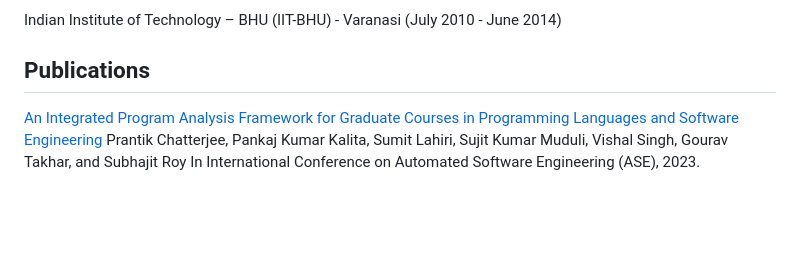
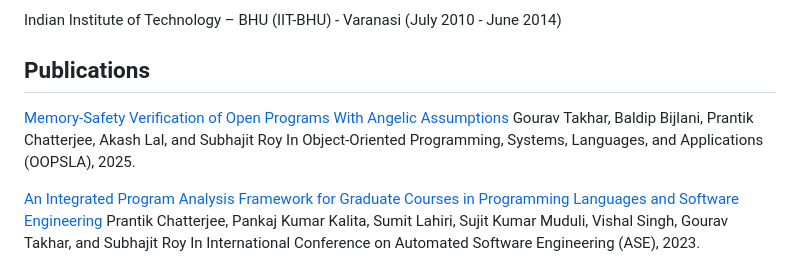
Before and after one commit to tgourav/tgourav.github.io, a Markdown page: CV.md, the part around the change. Rendered like a GitHub page; blank space fills up the shorter version.

Commit message:
new paper added

```diff
--- a/CV.md
+++ b/CV.md
@@ -52,6 +52,10 @@ Indian Institute of Technology – BHU (IIT-BHU) - Varanasi (July 2010 - June 20
 
 ## **Publications**
 
+[Memory-Safety Verification of Open Programs With Angelic Assumptions](https://ieeexplore.ieee.org/abstract/document/10298417)
+Gourav Takhar, Baldip Bijlani, Prantik Chatterjee, Akash Lal, and Subhajit Roy
+In Object-Oriented Programming, Systems, Languages, and Applications (OOPSLA), 2025.
+
 [An Integrated Program Analysis Framework for Graduate Courses in Programming Languages and Software Engineering](https://ieeexplore.ieee.org/abstract/document/10298417)
 Prantik Chatterjee, Pankaj Kumar Kalita, Sumit Lahiri, Sujit Kumar Muduli, Vishal Singh, Gourav Takhar, and Subhajit Roy
 In International Conference on Automated Software Engineering (ASE), 2023.
```
